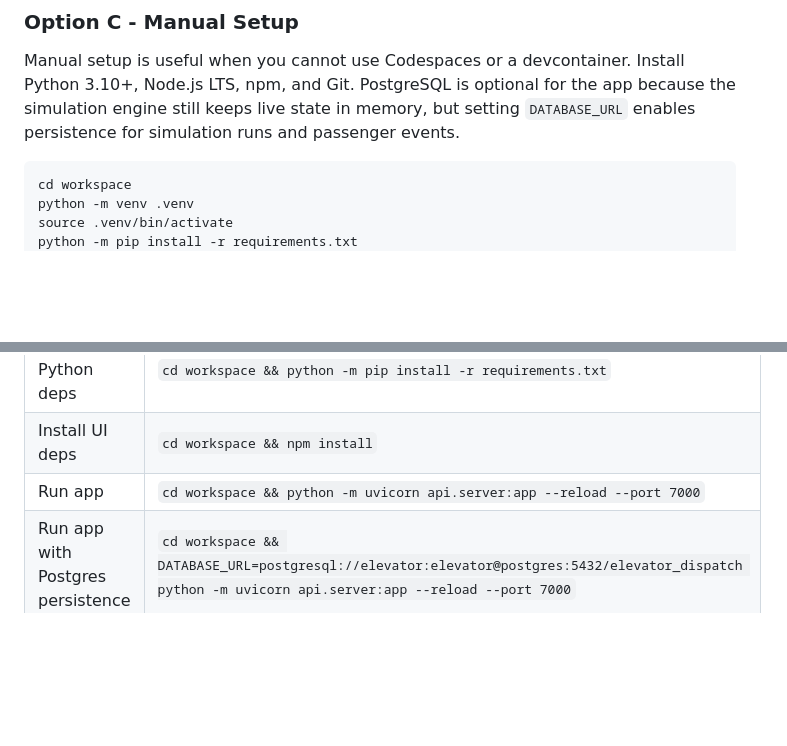
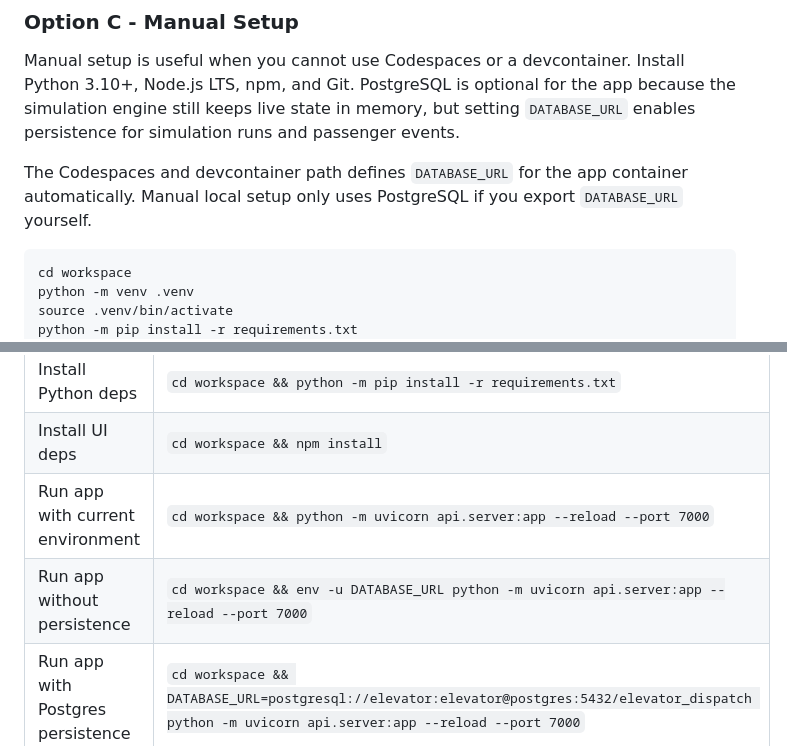
Before and after one commit to ms-mfg-community/ghcp-elevator-dispatch, a Markdown page: README.md, 2 parts joined by grey strips. GitHub-like rendering; blank space fills up the shorter version.

````diff
--- a/README.md
+++ b/README.md
@@ -74,6 +74,9 @@ Manual setup is useful when you cannot use Codespaces or a devcontainer. Install
 PostgreSQL is optional for the app because the simulation engine still keeps live state in memory, but setting
 `DATABASE_URL` enables persistence for simulation runs and passenger events.
 
+The Codespaces and devcontainer path defines `DATABASE_URL` for the app container automatically. Manual local setup only
+uses PostgreSQL if you export `DATABASE_URL` yourself.
+
 ```bash
 cd workspace
 python -m venv .venv
@@ -232,7 +253,8 @@ Keep these caveats in mind:
 | Activate venv | `source workspace/.venv/bin/activate` |
 | Install Python deps | `cd workspace && python -m pip install -r requirements.txt` |
 | Install UI deps | `cd workspace && npm install` |
-| Run app | `cd workspace && python -m uvicorn api.server:app --reload --port 7000` |
+| Run app with current environment | `cd workspace && python -m uvicorn api.server:app --reload --port 7000` |
+| Run app without persistence | `cd workspace && env -u DATABASE_URL python -m uvicorn api.server:app --reload --port 7000` |
 | Run app with Postgres persistence | `cd workspace && DATABASE_URL=postgresql://elevator:elevator@postgres:5432/elevator_dispatch python -m uvicorn api.server:app --reload --port 7000` |
 | Compile Python | `cd workspace && python -m compileall .` |
 | Run tests | `cd workspace && python -m unittest discover -s tests -v` |
````
Also changed, not shown: other parts of README.md (+23 -3 lines).
